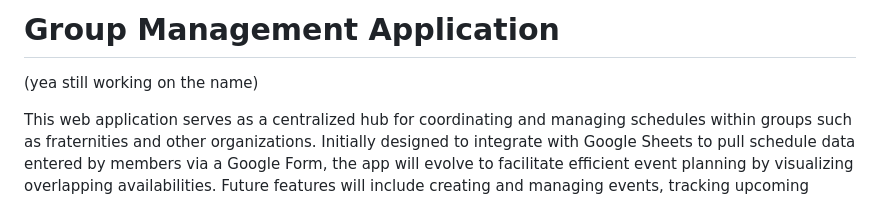
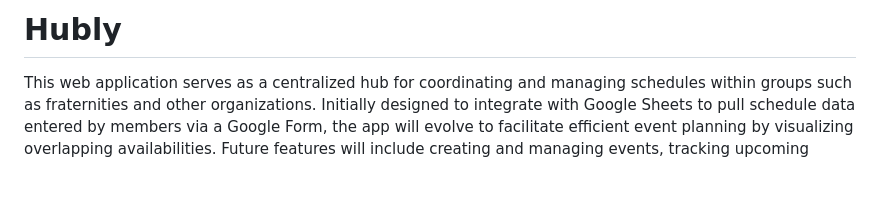
Before and after one commit to andkob/group-management-app, a Markdown page: README.md, the part around the change. GitHub-like rendering; blank space fills up the shorter version.

```diff
--- a/README.md
+++ b/README.md
@@ -1,5 +1,4 @@
-# Group Management Application
-(yea still working on the name)
+# Hubly
 
 This web application serves as a centralized hub for coordinating and managing schedules within groups such as fraternities and other organizations. Initially designed to integrate with Google Sheets to pull schedule data entered by members via a Google Form, the app will evolve to facilitate efficient event planning by visualizing overlapping availabilities. Future features will include creating and managing events, tracking upcoming activities, and enhancing communication among members. By building on the foundation of individual schedules, this application aims to streamline coordination and foster collaboration within the group.
 
```
